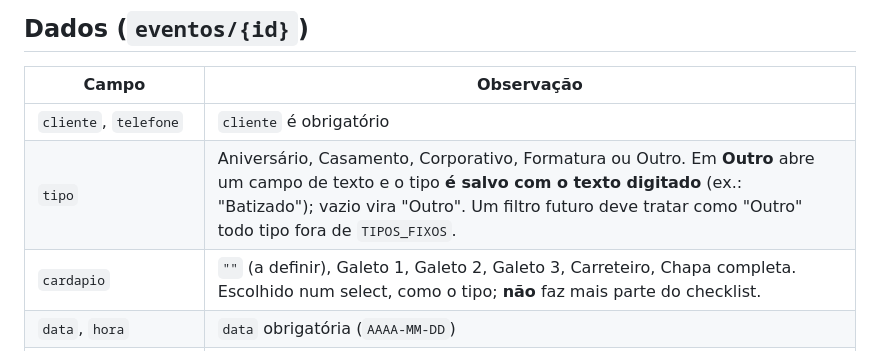
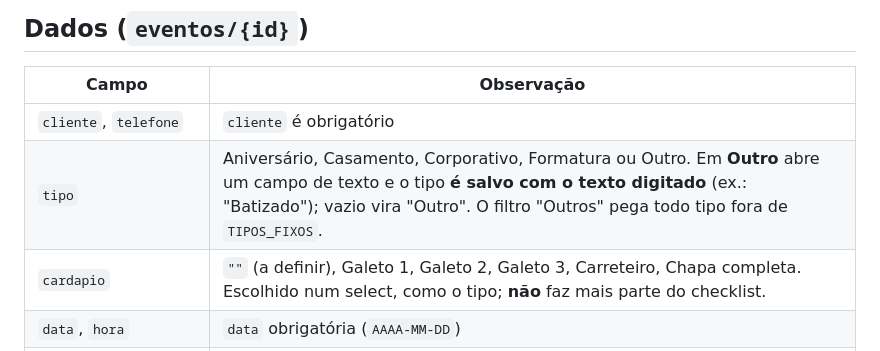
Before and after one commit to adrianpastore/eventos-leao, a Markdown page: CLAUDE.md, the part around the change. Drawn GitHub-style.

Commit message:
CLAUDE.md: filtro por tipo já existe
Co-Authored-By: Claude Opus 5.5 <noreply@anthropic.com>

```diff
--- a/CLAUDE.md
+++ b/CLAUDE.md
@@ -32,7 +32,7 @@ Agenda e controle de eventos do restaurante Leão do Parque. Página única: tud
 | Campo | Observação |
 |---|---|
 | `cliente`, `telefone` | `cliente` é obrigatório |
-| `tipo` | Aniversário, Casamento, Corporativo, Formatura ou Outro. Em **Outro** abre um campo de texto e o tipo **é salvo com o texto digitado** (ex.: "Batizado"); vazio vira "Outro". Um filtro futuro deve tratar como "Outro" todo tipo fora de `TIPOS_FIXOS`. |
+| `tipo` | Aniversário, Casamento, Corporativo, Formatura ou Outro. Em **Outro** abre um campo de texto e o tipo **é salvo com o texto digitado** (ex.: "Batizado"); vazio vira "Outro". O filtro "Outros" pega todo tipo fora de `TIPOS_FIXOS`. |
 | `cardapio` | `""` (a definir), Galeto 1, Galeto 2, Galeto 3, Carreteiro, Chapa completa. Escolhido num select, como o tipo; **não** faz mais parte do checklist. |
 | `data`, `hora` | `data` obrigatória (`AAAA-MM-DD`) |
 | `convidados`, `valor` (por pessoa), `sinal` | total = `valor × convidados`; falta receber = total − `sinal` (só conta o sinal: o status "Pago" não zera o saldo) |
```
